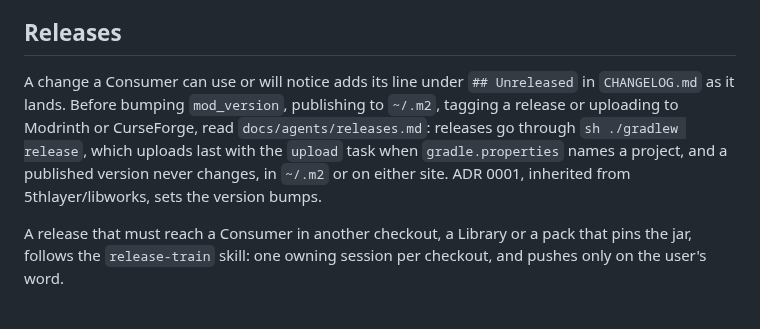
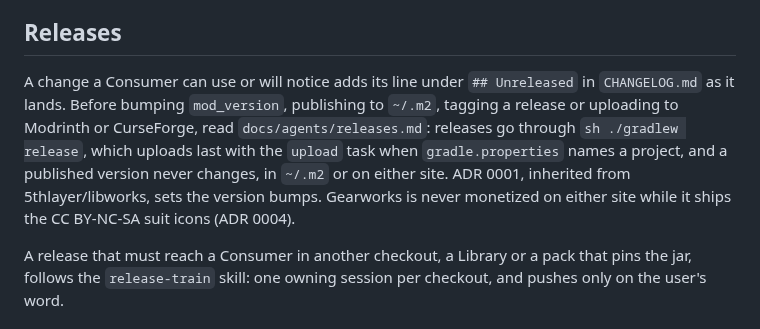
Before and after one commit to 5thlayer/gearworks, a Markdown page: CLAUDE.md, the part around the change. Rendered like a GitHub page.

```diff
--- a/CLAUDE.md
+++ b/CLAUDE.md
@@ -20,7 +20,7 @@ The `skillworks:quicklaunch` skill opens the dev client into the most recent sav
 
 ## Releases
 
-A change a Consumer can use or will notice adds its line under `## Unreleased` in `CHANGELOG.md` as it lands. Before bumping `mod_version`, publishing to `~/.m2`, tagging a release or uploading to Modrinth or CurseForge, read `docs/agents/releases.md`: releases go through `sh ./gradlew release`, which uploads last with the `upload` task when `gradle.properties` names a project, and a published version never changes, in `~/.m2` or on either site. ADR 0001, inherited from 5thlayer/libworks, sets the version bumps.
+A change a Consumer can use or will notice adds its line under `## Unreleased` in `CHANGELOG.md` as it lands. Before bumping `mod_version`, publishing to `~/.m2`, tagging a release or uploading to Modrinth or CurseForge, read `docs/agents/releases.md`: releases go through `sh ./gradlew release`, which uploads last with the `upload` task when `gradle.properties` names a project, and a published version never changes, in `~/.m2` or on either site. ADR 0001, inherited from 5thlayer/libworks, sets the version bumps. Gearworks is never monetized on either site while it ships the CC BY-NC-SA suit icons (ADR 0004).
 
 A release that must reach a Consumer in another checkout, a Library or a pack that pins the jar, follows the `release-train` skill: one owning session per checkout, and pushes only on the user's word.
 
```
Also changed, not shown: CHANGELOG.md (+1 -1 lines), README.md (+3 -1 lines), docs/adr/0004-the-suits-wear-futureazoos-flight-chestplate.md (added, +29 -0 lines), art/flight_chestplate.png (added), 7 other files.
